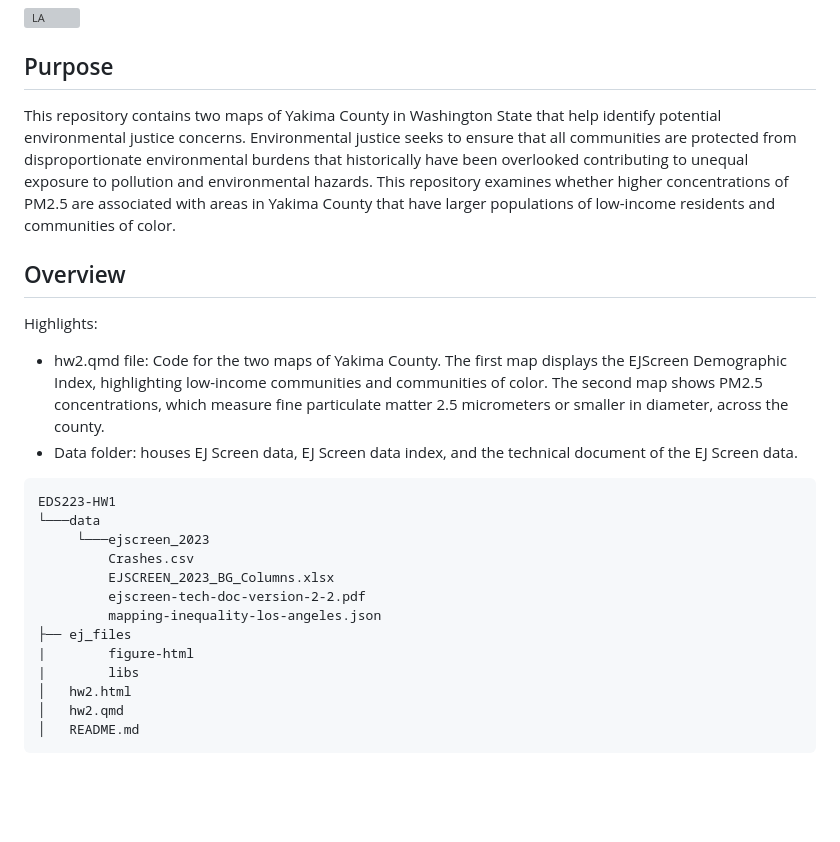
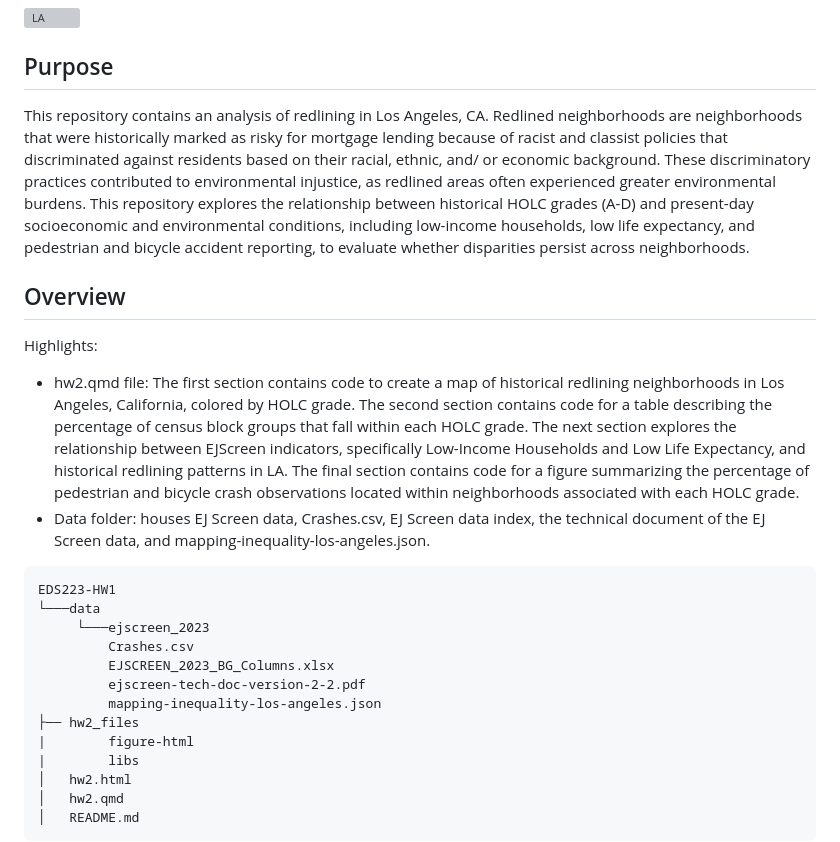
Before and after one commit to nberry18/EDS223-HW2, a Markdown page: README.md, the part around the change. Drawn GitHub-style; blank space fills up the shorter version; grey boxes are pictures that could not be loaded.

````diff
--- a/README.md
+++ b/README.md
@@ -4,12 +4,12 @@
 
 
 ## Purpose
-This repository contains two maps of Yakima County in Washington State that help identify potential environmental justice concerns. Environmental justice seeks to ensure that all communities are protected from disproportionate environmental burdens that historically have been overlooked contributing to unequal exposure to pollution and environmental hazards. This repository examines whether higher concentrations of PM2.5 are associated with areas in Yakima County that have larger populations of low-income residents and communities of color.
+This repository contains an analysis of redlining in Los Angeles, CA. Redlined neighborhoods are neighborhoods that were historically marked as risky for mortgage lending because of racist and classist policies that discriminated against residents based on their racial, ethnic, and/ or economic background. These discriminatory practices contributed to environmental injustice, as redlined areas often experienced greater environmental burdens. This repository explores the relationship between historical HOLC grades (A-D) and present-day socioeconomic and environmental conditions, including low-income households, low life expectancy, and pedestrian and bicycle accident reporting, to evaluate whether disparities persist across neighborhoods.
 
 ## Overview
 Highlights:
-- hw2.qmd file: Code for the two maps of Yakima County. The first map displays the EJScreen Demographic Index, highlighting low-income communities and communities of color. The second map shows PM2.5 concentrations, which measure fine particulate matter 2.5 micrometers or smaller in diameter, across the county.
-- Data folder: houses EJ Screen data, EJ Screen data index, and the technical document of the EJ Screen data.
+- hw2.qmd file: The first section contains code to create a map of historical redlining neighborhoods in Los Angeles, California, colored by HOLC grade. The second section contains code for a table describing the percentage of census block groups that fall within each HOLC grade. The next section explores the relationship between EJScreen indicators, specifically Low-Income Households and Low Life Expectancy, and historical redlining patterns in LA. The final section contains code for a figure summarizing the percentage of pedestrian and bicycle crash observations located within neighborhoods associated with each HOLC grade.
+- Data folder: houses EJ Screen data, Crashes.csv, EJ Screen data index, the technical document of the EJ Screen data, and mapping-inequality-los-angeles.json.
 
 ```{r}
 EDS223-HW1
@@ -19,7 +19,7 @@ EDS223-HW1
          EJSCREEN_2023_BG_Columns.xlsx
          ejscreen-tech-doc-version-2-2.pdf
          mapping-inequality-los-angeles.json
-├── ej_files
+├── hw2_files
 |        figure-html
 |        libs
 │   hw2.html
````
